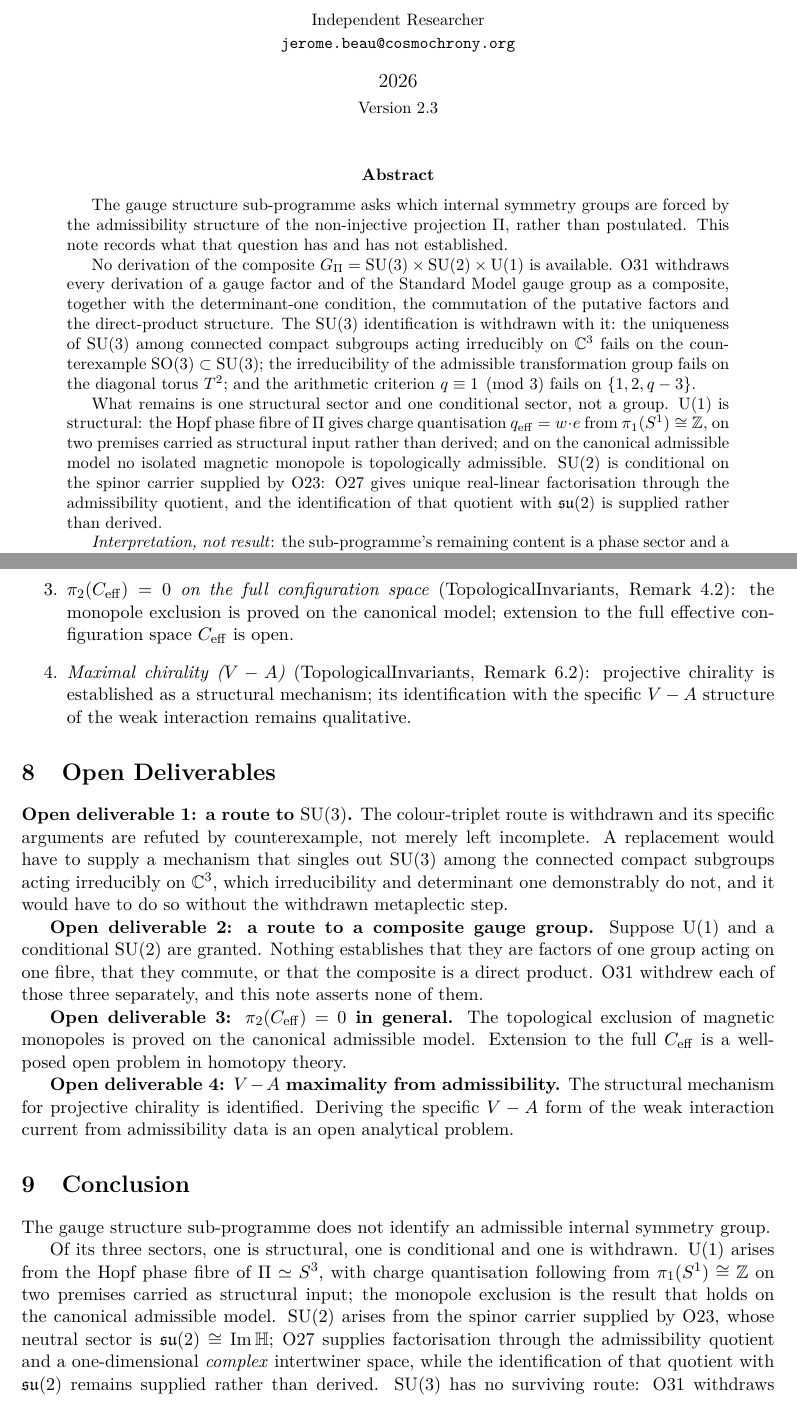
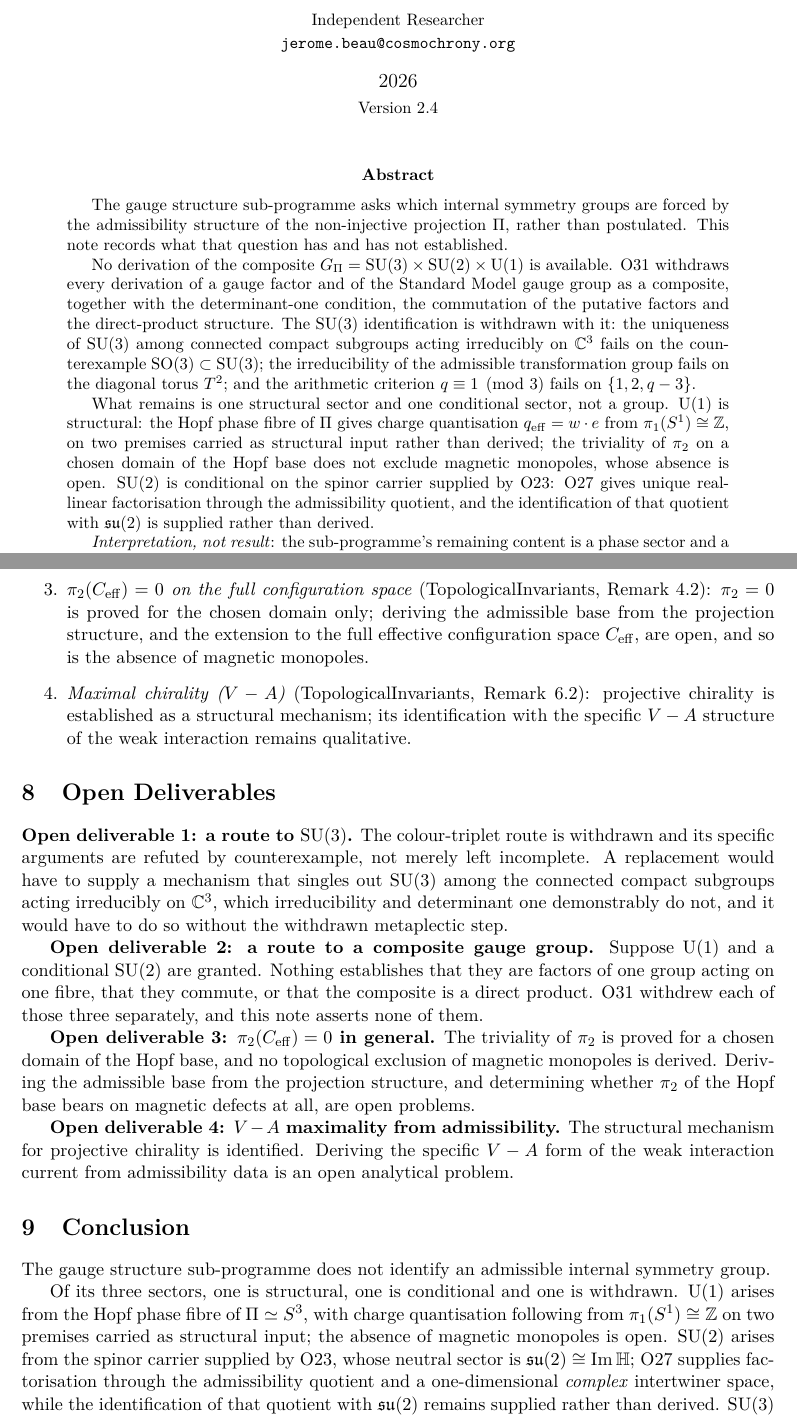
Before and after one commit to Cosmochrony/gauge-structure-note, a LaTeX paper (tex/GaugeStructureNote.tex): two parts of pages 1 and 11 of 14, joined at a grey line, cut so that both start at the same text. Compiled offline with pdfLaTeX.

Commit message:
GS-Note 2.4 candidate: monopole exclusion no longer listed as proved; pi_2=0 on a chosen domain of the Hopf base, absence of monopoles open (TopInv 1.1); TopInv bib title

```diff
--- a/tex/GaugeStructureNote.tex
+++ b/tex/GaugeStructureNote.tex
@@ -58,7 +58,7 @@
 \small Independent Researcher\\
 \small \texttt{jerome.beau@cosmochrony.org}}
 
-\date{2026\\[2pt]\small Version 2.3}
+\date{2026\\[2pt]\small Version 2.4}
 
 \begin{document}
 
@@ -82,8 +82,8 @@
     What remains is one structural sector and one conditional sector, not a group.
     $\UU(1)$ is structural: the Hopf phase fibre of $\Pi$ gives charge quantisation
     $q_{\mathrm{eff}} = w \cdot e$ from $\pi_1(S^1) \cong \mathbb{Z}$, on two premises carried as
-    structural input rather than derived; and on the canonical admissible model no isolated magnetic
-    monopole is topologically admissible.
+    structural input rather than derived; the triviality of $\pi_2$ on a chosen domain of the Hopf
+    base does not exclude magnetic monopoles, whose absence is open.
     $\SU(2)$ is conditional on the spinor carrier supplied by O23: O27 gives
     unique real-linear factorisation through the admissibility quotient, and the identification of
     that quotient with $\su(2)$ is supplied rather than derived.
@@ -687,8 +688,9 @@ open here is not one of their inputs.
 
         \item \textit{$\pi_2(\Ceff) = 0$ on the full configuration space}
         (TopologicalInvariants, Remark~4.2):
-        the monopole exclusion is proved on the canonical model; extension to the full effective
-        configuration space $\Ceff$ is open.
+        $\pi_2 = 0$ is proved for the chosen domain only; deriving the admissible base from the
+        projection structure, and the extension to the full effective configuration space $\Ceff$,
+        are open, and so is the absence of magnetic monopoles.
 
         \item \textit{Maximal chirality ($V - A$)} (TopologicalInvariants, Remark~6.2):
         projective chirality is established as a structural mechanism; its identification with the
@@ -712,8 +714,10 @@ open here is not one of their inputs.
     O31 withdrew each of those three separately, and this note asserts none of them.
 
     \textbf{Open deliverable 3: $\pi_2(\Ceff) = 0$ in general.}
-    The topological exclusion of magnetic monopoles is proved on the canonical admissible model.
-    Extension to the full $\Ceff$ is a well-posed open problem in homotopy theory.
+    The triviality of $\pi_2$ is proved for a chosen domain of the Hopf base, and no topological
+    exclusion of magnetic monopoles is derived.
+    Deriving the admissible base from the projection structure, and determining whether $\pi_2$ of
+    the Hopf base bears on magnetic defects at all, are open problems.
 
     \textbf{Open deliverable 4: $V - A$ maximality from admissibility.}
     The structural mechanism for projective chirality is identified.
@@ -728,7 +732,7 @@ open here is not one of their inputs.
     Of its three sectors, one is structural, one is conditional and one is withdrawn.
     $\UU(1)$ arises from the Hopf phase fibre of $\Pi \simeq S^3$, with charge quantisation
     following from $\pi_1(S^1) \cong \mathbb{Z}$ on two premises carried as structural input; the
-    monopole exclusion is the result that holds on the canonical admissible model.
+    absence of magnetic monopoles is open.
     $\SU(2)$ arises from the spinor carrier supplied by O23, whose neutral sector is
     $\su(2) \cong \ImH$; O27 supplies factorisation through the admissibility quotient and a
     one-dimensional \emph{complex} intertwiner space, while the identification of that quotient with
```
Also changed, not shown: tex/cosmochrony-bibliography.bib (+1 -1 lines), tex/GaugeStructureNote.tex (27 more changed lines), 1 other file.
